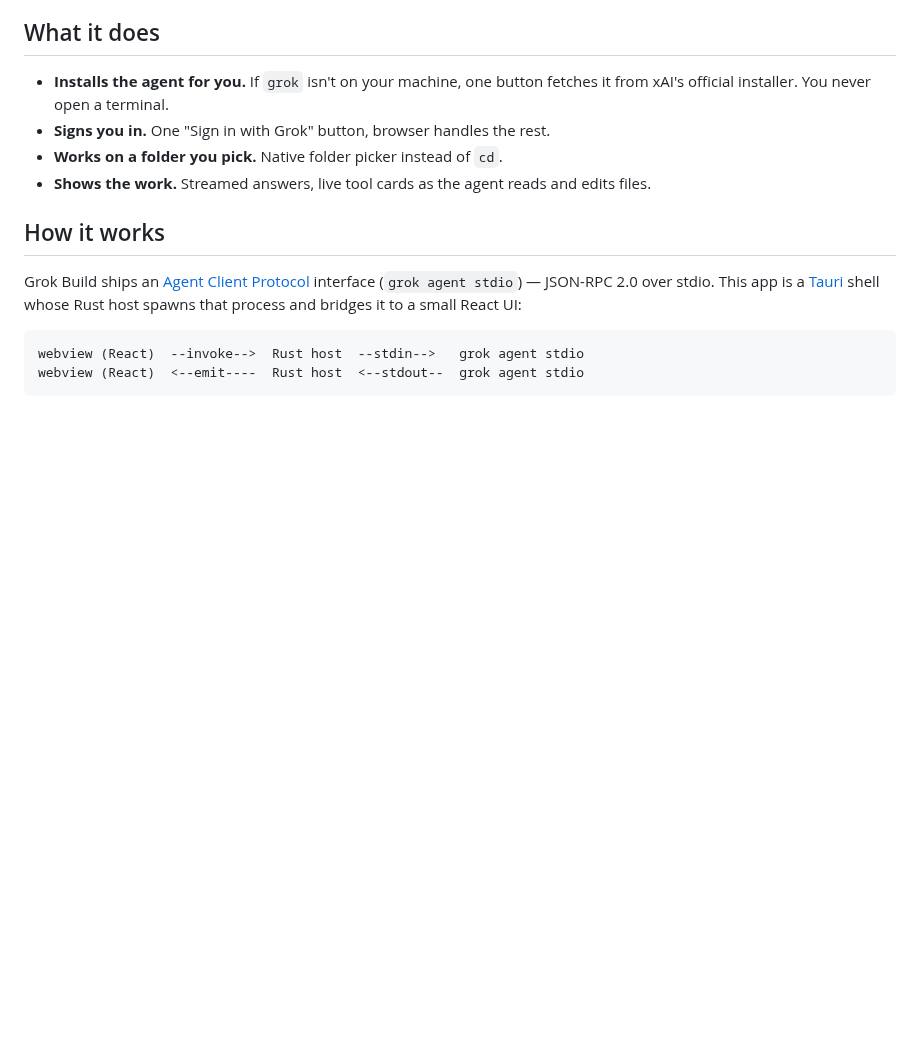
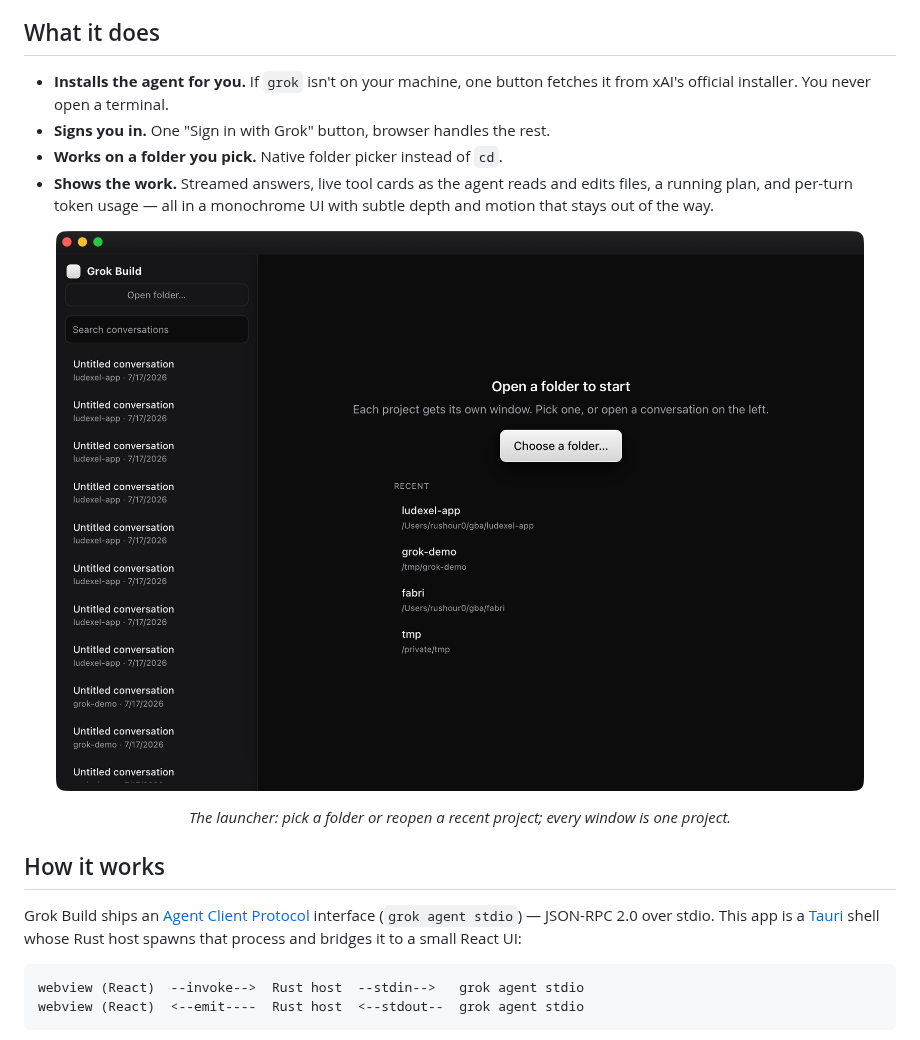
Before and after one commit to Rushour0/grok-build-desktop, a Markdown page: README.md, the part around one of its changes. Drawn GitHub-style; pictures changed too: docs/screenshots/launcher-dark.png (added); blank space fills up the shorter version.

```diff
--- a/README.md
+++ b/README.md
@@ -33,7 +43,14 @@ latest instead.)
   from xAI's official installer. You never open a terminal.
 - **Signs you in.** One "Sign in with Grok" button, browser handles the rest.
 - **Works on a folder you pick.** Native folder picker instead of `cd`.
-- **Shows the work.** Streamed answers, live tool cards as the agent reads and edits files.
+- **Shows the work.** Streamed answers, live tool cards as the agent reads and edits files,
+  a running plan, and per-turn token usage — all in a monochrome UI with subtle depth and
+  motion that stays out of the way.
+
+<p align="center">
+  <img src="docs/screenshots/launcher-dark.png" alt="The launcher — open a project folder, or reopen a recent one, with search across every past conversation" width="860">
+</p>
+<p align="center"><em>The launcher: pick a folder or reopen a recent project; every window is one project.</em></p>
 
 ## How it works
 
```
Also changed, not shown: other parts of README.md (+16 -6 lines), docs/screenshots/app-dark.png (added), 6 other files.
